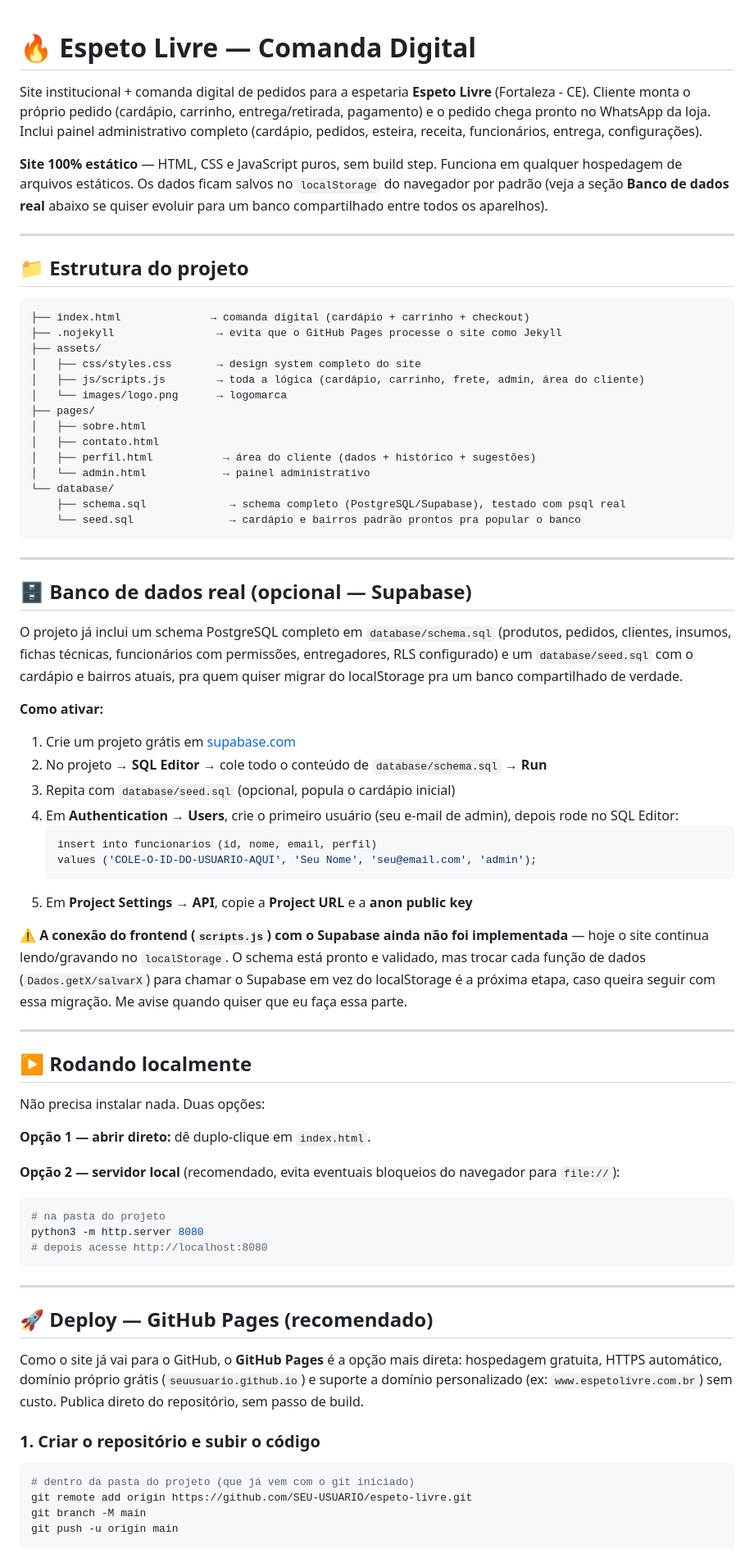
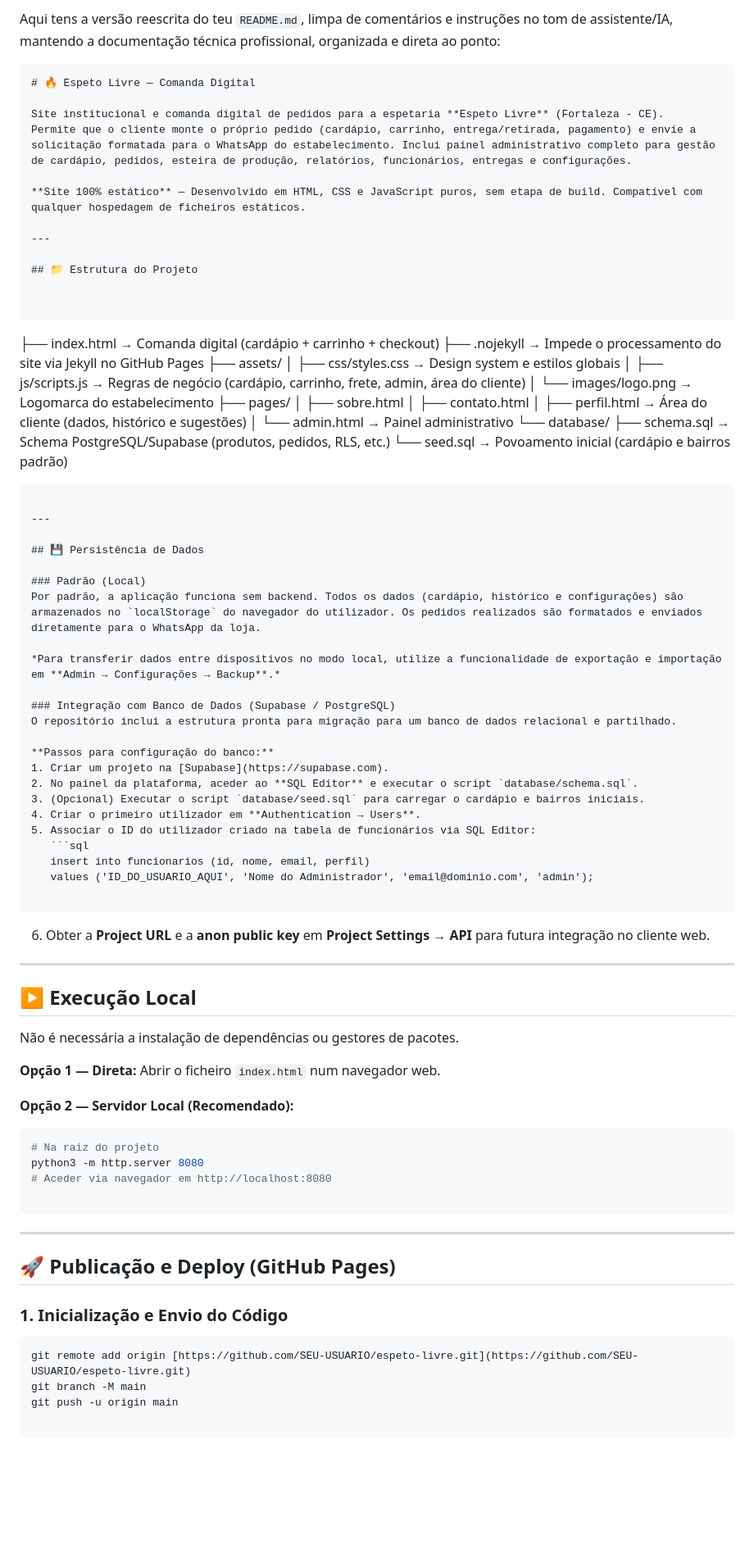
Before and after one commit to brunokawamurapessoal-maker/espeto-livre, a Markdown page: README.md, the part around one of its changes. Shown at 82% size. Rendered like a GitHub page; blank space fills up the shorter version.

````diff
--- a/README.md
+++ b/README.md
@@ -1,86 +1,90 @@
+Aqui tens a versão reescrita do teu `README.md`, limpa de comentários e instruções no tom de assistente/IA, mantendo a documentação técnica profissional, organizada e direta ao ponto:
+
+```markdown
 # 🔥 Espeto Livre — Comanda Digital
 
-Site institucional + comanda digital de pedidos para a espetaria **Espeto Livre** (Fortaleza - CE).
-Cliente monta o próprio pedido (cardápio, carrinho, entrega/retirada, pagamento) e o pedido chega pronto
-no WhatsApp da loja. Inclui painel administrativo completo (cardápio, pedidos, esteira, receita, funcionários,
-entrega, configurações).
+Site institucional e comanda digital de pedidos para a espetaria **Espeto Livre** (Fortaleza - CE).
+Permite que o cliente monte o próprio pedido (cardápio, carrinho, entrega/retirada, pagamento) e envie a solicitação formatada para o WhatsApp do estabelecimento. Inclui painel administrativo completo para gestão de cardápio, pedidos, esteira de produção, relatórios, funcionários, entregas e configurações.
 
-**Site 100% estático** — HTML, CSS e JavaScript puros, sem build step. Funciona em qualquer hospedagem de
-arquivos estáticos. Os dados ficam salvos no `localStorage` do navegador por padrão (veja a seção
-**Banco de dados real** abaixo se quiser evoluir para um banco compartilhado entre todos os aparelhos).
+**Site 100% estático** — Desenvolvido em HTML, CSS e JavaScript puros, sem etapa de build. Compatível com qualquer hospedagem de ficheiros estáticos.
 
 ---
 
-## 📁 Estrutura do projeto
+## 📁 Estrutura do Projeto
+
 
 ```
-├── index.html              → comanda digital (cardápio + carrinho + checkout)
-├── .nojekyll                → evita que o GitHub Pages processe o site como Jekyll
+
+├── index.html              → Comanda digital (cardápio + carrinho + checkout)
+├── .nojekyll                → Impede o processamento do site via Jekyll no GitHub Pages
 ├── assets/
-│   ├── css/styles.css       → design system completo do site
-│   ├── js/scripts.js        → toda a lógica (cardápio, carrinho, frete, admin, área do cliente)
-│   └── images/logo.png      → logomarca
+│   ├── css/styles.css       → Design system e estilos globais
+│   ├── js/scripts.js        → Regras de negócio (cardápio, carrinho, frete, admin, área do cliente)
+│   └── images/logo.png      → Logomarca do estabelecimento
 ├── pages/
 │   ├── sobre.html
 │   ├── contato.html
-│   ├── perfil.html           → área do cliente (dados + histórico + sugestões)
-│   └── admin.html            → painel administrativo
+│   ├── perfil.html          → Área do cliente (dados, histórico e sugestões)
+│   └── admin.html           → Painel administrativo
 └── database/
-    ├── schema.sql             → schema completo (PostgreSQL/Supabase), testado com psql real
-    └── seed.sql               → cardápio e bairros padrão prontos pra popular o banco
+├── schema.sql           → Schema PostgreSQL/Supabase (produtos, pedidos, RLS, etc.)
+└── seed.sql             → Povoamento inicial (cardápio e bairros padrão)
+
 ```
 
 ---
 
-## 🗄️ Banco de dados real (opcional — Supabase)
+## 💾 Persistência de Dados
 
-O projeto já inclui um schema PostgreSQL completo em `database/schema.sql` (produtos, pedidos, clientes,
-insumos, fichas técnicas, funcionários com permissões, entregadores, RLS configurado) e um `database/seed.sql`
-com o cardápio e bairros atuais, pra quem quiser migrar do localStorage pra um banco compartilhado de verdade.
+### Padrão (Local)
+Por padrão, a aplicação funciona sem backend. Todos os dados (cardápio, histórico e configurações) são armazenados no `localStorage` do navegador do utilizador. Os pedidos realizados são formatados e enviados diretamente para o WhatsApp da loja.
 
-**Como ativar:**
-1. Crie um projeto grátis em [supabase.com](https://supabase.com)
-2. No projeto → **SQL Editor** → cole todo o conteúdo de `database/schema.sql` → **Run**
-3. Repita com `database/seed.sql` (opcional, popula o cardápio inicial)
-4. Em **Authentication → Users**, crie o primeiro usuário (seu e-mail de admin), depois rode no SQL Editor:
+*Para transferir dados entre dispositivos no modo local, utilize a funcionalidade de exportação e importação em **Admin → Configurações → Backup**.*
+
+### Integração com Banco de Dados (Supabase / PostgreSQL)
+O repositório inclui a estrutura pronta para migração para um banco de dados relacional e partilhado.
+
+**Passos para configuração do banco:**
+1. Criar um projeto na [Supabase](https://supabase.com).
+2. No painel da plataforma, aceder ao **SQL Editor** e executar o script `database/schema.sql`.
+3. (Opcional) Executar o script `database/seed.sql` para carregar o cardápio e bairros iniciais.
+4. Criar o primeiro utilizador em **Authentication → Users**.
+5. Associar o ID do utilizador criado na tabela de funcionários via SQL Editor:
    ```sql
    insert into funcionarios (id, nome, email, perfil)
-   values ('COLE-O-ID-DO-USUARIO-AQUI', 'Seu Nome', 'seu@email.com', 'admin');
-   ```
-5. Em **Project Settings → API**, copie a **Project URL** e a **anon public key**
+   values ('ID_DO_USUARIO_AQUI', 'Nome do Administrador', 'email@dominio.com', 'admin');
 
-⚠️ **A conexão do frontend (`scripts.js`) com o Supabase ainda não foi implementada** — hoje o site
-continua lendo/gravando no `localStorage`. O schema está pronto e validado, mas trocar cada função de dados
-(`Dados.getX/salvarX`) para chamar o Supabase em vez do localStorage é a próxima etapa, caso queira seguir
-com essa migração. Me avise quando quiser que eu faça essa parte.
+```
+
+6. Obter a **Project URL** e a **anon public key** em **Project Settings → API** para futura integração no cliente web.
 
 ---
 
-## ▶️ Rodando localmente
+## ▶️ Execução Local
 
-Não precisa instalar nada. Duas opções:
+Não é necessária a instalação de dependências ou gestores de pacotes.
 
-**Opção 1 — abrir direto:** dê duplo-clique em `index.html`.
+**Opção 1 — Direta:**
+Abrir o ficheiro `index.html` num navegador web.
 
-**Opção 2 — servidor local** (recomendado, evita eventuais bloqueios do navegador para `file://`):
+**Opção 2 — Servidor Local (Recomendado):**
+
 ```bash
-# na pasta do projeto
+# Na raiz do projeto
 python3 -m http.server 8080
-# depois acesse http://localhost:8080
+# Aceder via navegador em http://localhost:8080
+
 ```
 
 ---
 
-## 🚀 Deploy — GitHub Pages (recomendado)
+## 🚀 Publicação e Deploy (GitHub Pages)
 
-Como o site já vai para o GitHub, o **GitHub Pages** é a opção mais direta: hospedagem gratuita,
-HTTPS automático, domínio próprio grátis (`seuusuario.github.io`) e suporte a domínio personalizado
-(ex: `www.espetolivre.com.br`) sem custo. Publica direto do repositório, sem passo de build.
+### 1. Inicialização e Envio do Código
 
-### 1. Criar o repositório e subir o código
 ```bash
-# dentro da pasta do projeto (que já vem com o git iniciado)
-git remote add origin https://github.com/SEU-USUARIO/espeto-livre.git
+git remote add origin [https://github.com/SEU-USUARIO/espeto-livre.git](https://github.com/SEU-USUARIO/espeto-livre.git)
 git branch -M main
 git push -u origin main
+
 ```
````
Also changed, not shown: other parts of README.md (+15 -42 lines).
